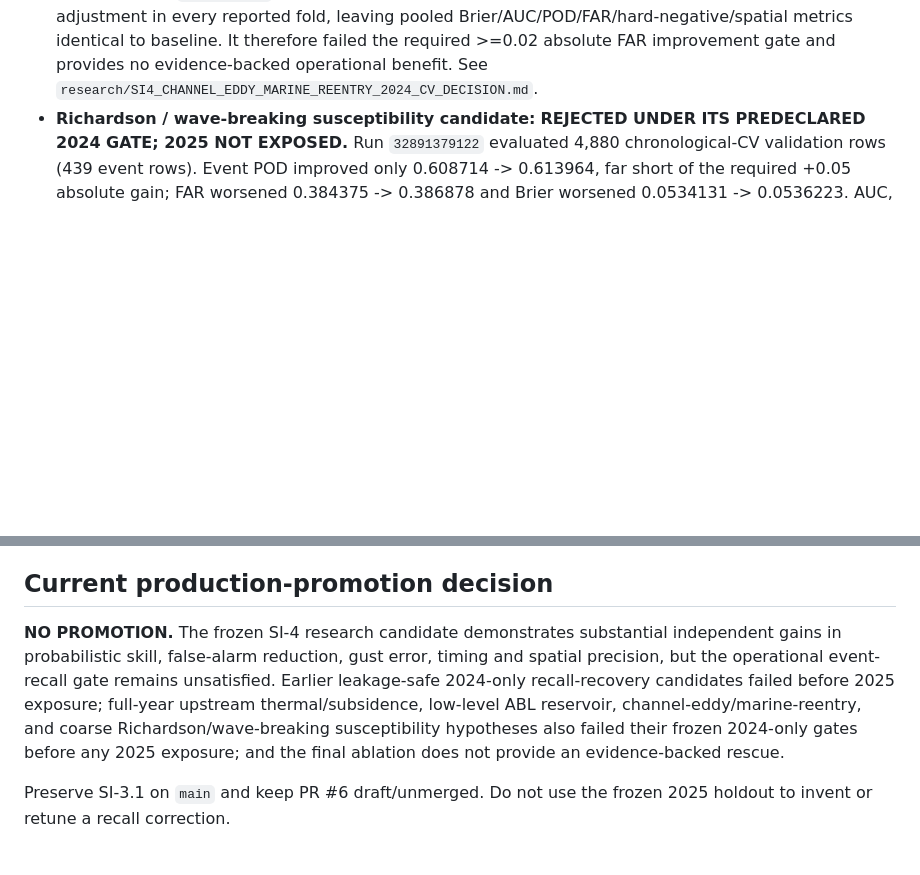
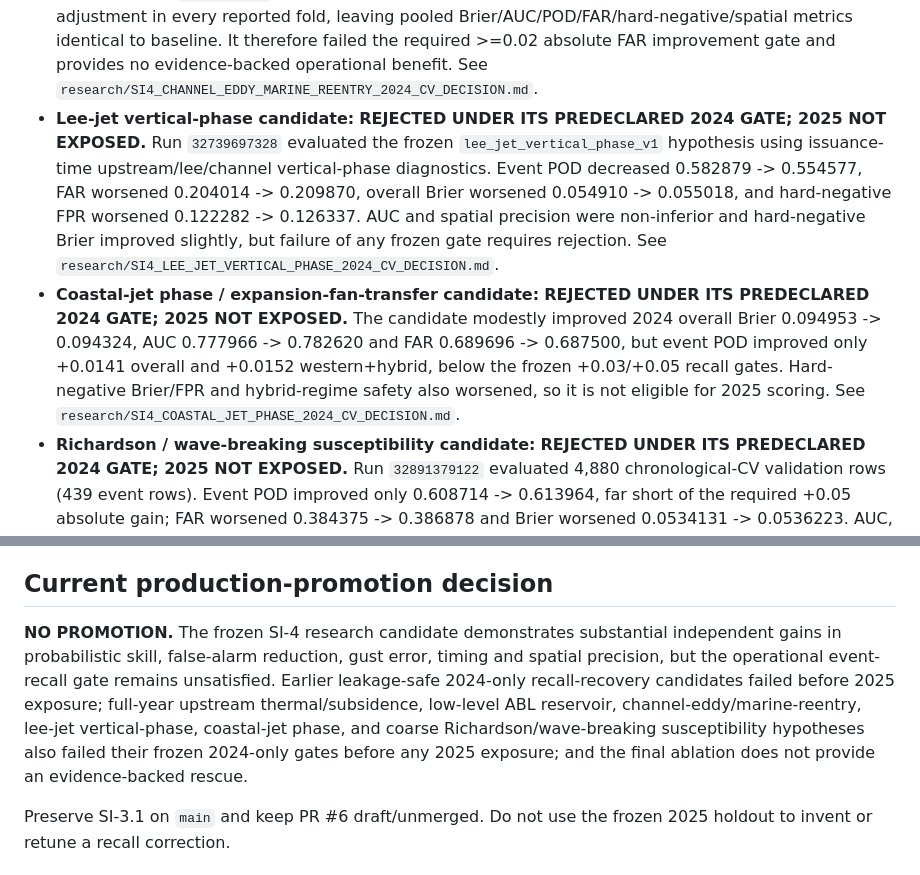
Before and after one commit to SkyFinderRescue/sundowner-intelligence, a Markdown page: research/SI4_GATE_STATUS.md, 2 parts joined by grey strips. Rendered like a GitHub page; blank space fills up the shorter version.

Commit message:
Record additional rejected SI-4 physics candidates in gate status

```diff
--- a/research/SI4_GATE_STATUS.md
+++ b/research/SI4_GATE_STATUS.md
@@ -19,6 +19,8 @@ The verified SI-3.1 release on `main` remains the production baseline. PR #6 sta
 - **Full-year upstream thermal/subsidence candidate:** **REJECTED UNDER ITS PREDECLARED 2024 GATE; 2025 NOT EXPOSED.** The immutable 2024 upstream archive completed with 7,300 rows and zero failures. In chronological CV, `upstream_thermal_subsidence_v1` lowered event FAR 0.2040 -> 0.1604 and improved hard-negative Brier/FPR and spatial precision, but event POD fell 0.5829 -> 0.5333, Brier worsened 0.05491 -> 0.05571, and regime safety failed. It is not eligible for a 2025 score. See `research/SI4_UPSTREAM_THERMAL_2024_CV_DECISION.md`.
 - **Full-year upstream ABL reservoir candidate:** **REJECTED UNDER ITS PREDECLARED 2024 GATE; 2025 NOT EXPOSED.** The immutable 2024 ABL archive completed with 4,380 exact-F24 rows, zero extraction failures and complete PBL-height availability. In chronological CV, training-only selection chose zero probability uplift in every fold/regime. Candidate Brier/AUC and hard-negative probability metrics therefore remained identical to baseline; the independently selected operating threshold produced only a +0.0131 event-POD gain and worsened event FAR 0.2040 -> 0.2092. It failed the required +0.05 POD and no-worse FAR gates and is not eligible for a 2025 score. See `research/SI4_UPSTREAM_ABL_2024_CV_DECISION.md`.
 - **Channel-eddy / marine re-entry candidate:** **REJECTED UNDER ITS PREDECLARED 2024 GATE; 2025 NOT EXPOSED.** The immutable 2024 channel archive completed with 7,300 rows and zero failures. In run `32844397052`, 2024 chronological training selected the allowed zero suppression adjustment in every reported fold, leaving pooled Brier/AUC/POD/FAR/hard-negative/spatial metrics identical to baseline. It therefore failed the required >=0.02 absolute FAR improvement gate and provides no evidence-backed operational benefit. See `research/SI4_CHANNEL_EDDY_MARINE_REENTRY_2024_CV_DECISION.md`.
+- **Lee-jet vertical-phase candidate:** **REJECTED UNDER ITS PREDECLARED 2024 GATE; 2025 NOT EXPOSED.** Run `32739697328` evaluated the frozen `lee_jet_vertical_phase_v1` hypothesis using issuance-time upstream/lee/channel vertical-phase diagnostics. Event POD decreased 0.582879 -> 0.554577, FAR worsened 0.204014 -> 0.209870, overall Brier worsened 0.054910 -> 0.055018, and hard-negative FPR worsened 0.122282 -> 0.126337. AUC and spatial precision were non-inferior and hard-negative Brier improved slightly, but failure of any frozen gate requires rejection. See `research/SI4_LEE_JET_VERTICAL_PHASE_2024_CV_DECISION.md`.
+- **Coastal-jet phase / expansion-fan-transfer candidate:** **REJECTED UNDER ITS PREDECLARED 2024 GATE; 2025 NOT EXPOSED.** The candidate modestly improved 2024 overall Brier 0.094953 -> 0.094324, AUC 0.777966 -> 0.782620 and FAR 0.689696 -> 0.687500, but event POD improved only +0.0141 overall and +0.0152 western+hybrid, below the frozen +0.03/+0.05 recall gates. Hard-negative Brier/FPR and hybrid-regime safety also worsened, so it is not eligible for 2025 scoring. See `research/SI4_COASTAL_JET_PHASE_2024_CV_DECISION.md`.
 - **Richardson / wave-breaking susceptibility candidate:** **REJECTED UNDER ITS PREDECLARED 2024 GATE; 2025 NOT EXPOSED.** Run `32891379122` evaluated 4,880 chronological-CV validation rows (439 event rows). Event POD improved only 0.608714 -> 0.613964, far short of the required +0.05 absolute gain; FAR worsened 0.384375 -> 0.386878 and Brier worsened 0.0534131 -> 0.0536223. AUC, hard-negative Brier/FPR, spatial precision and regime safety were non-inferior, but failure of any frozen gate requires rejection. The coarse pressure-level Richardson/shear diagnostic remains susceptibility evidence only, not proof of turbulence, rotor, hydraulic jump, or wave breaking. See `research/SI4_RICHARDSON_WAVEBREAKING_2024_CV_DECISION.md`.
 - **Final frozen feature-block ablation:** **COMPLETE / CURRENT SI-4 DOES NOT EARN PRODUCTION PROMOTION.** Run 107 (`32161555227`) completed the predeclared score-only ablation on head `9cbe18edf31dbd57c49dc766ab960150ed23c2b0`. Pressure-evolution removal materially degraded skill. Other removals produced mixed 2025 tradeoffs and are diagnostic only, not permission to post-holdout retune. The surviving western coupling candidate improved calibration/discrimination but failed recall/FAR preservation. See `research/SI4_FINAL_ABLATION_2025_DECISION.md`.
 
@@ -28,7 +30,7 @@ The verified SI-3.1 release on `main` remains the production baseline. PR #6 sta
 
 ## Current production-promotion decision
 
-**NO PROMOTION.** The frozen SI-4 research candidate demonstrates substantial independent gains in probabilistic skill, false-alarm reduction, gust error, timing and spatial precision, but the operational event-recall gate remains unsatisfied. Earlier leakage-safe 2024-only recall-recovery candidates failed before 2025 exposure; full-year upstream thermal/subsidence, low-level ABL reservoir, channel-eddy/marine-reentry, and coarse Richardson/wave-breaking susceptibility hypotheses also failed their frozen 2024-only gates before any 2025 exposure; and the final ablation does not provide an evidence-backed rescue.
+**NO PROMOTION.** The frozen SI-4 research candidate demonstrates substantial independent gains in probabilistic skill, false-alarm reduction, gust error, timing and spatial precision, but the operational event-recall gate remains unsatisfied. Earlier leakage-safe 2024-only recall-recovery candidates failed before 2025 exposure; full-year upstream thermal/subsidence, low-level ABL reservoir, channel-eddy/marine-reentry, lee-jet vertical-phase, coastal-jet phase, and coarse Richardson/wave-breaking susceptibility hypotheses also failed their frozen 2024-only gates before any 2025 exposure; and the final ablation does not provide an evidence-backed rescue.
 
 Preserve SI-3.1 on `main` and keep PR #6 draft/unmerged. Do not use the frozen 2025 holdout to invent or retune a recall correction.
 
```
